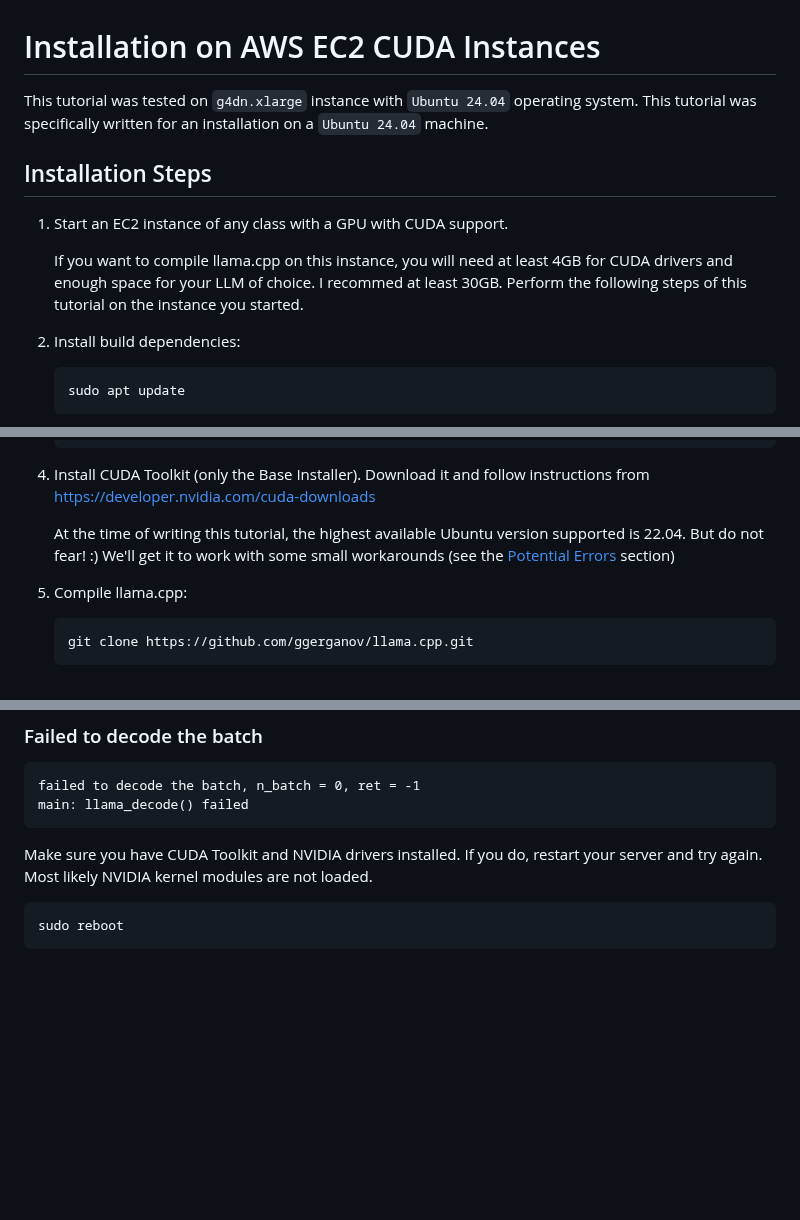
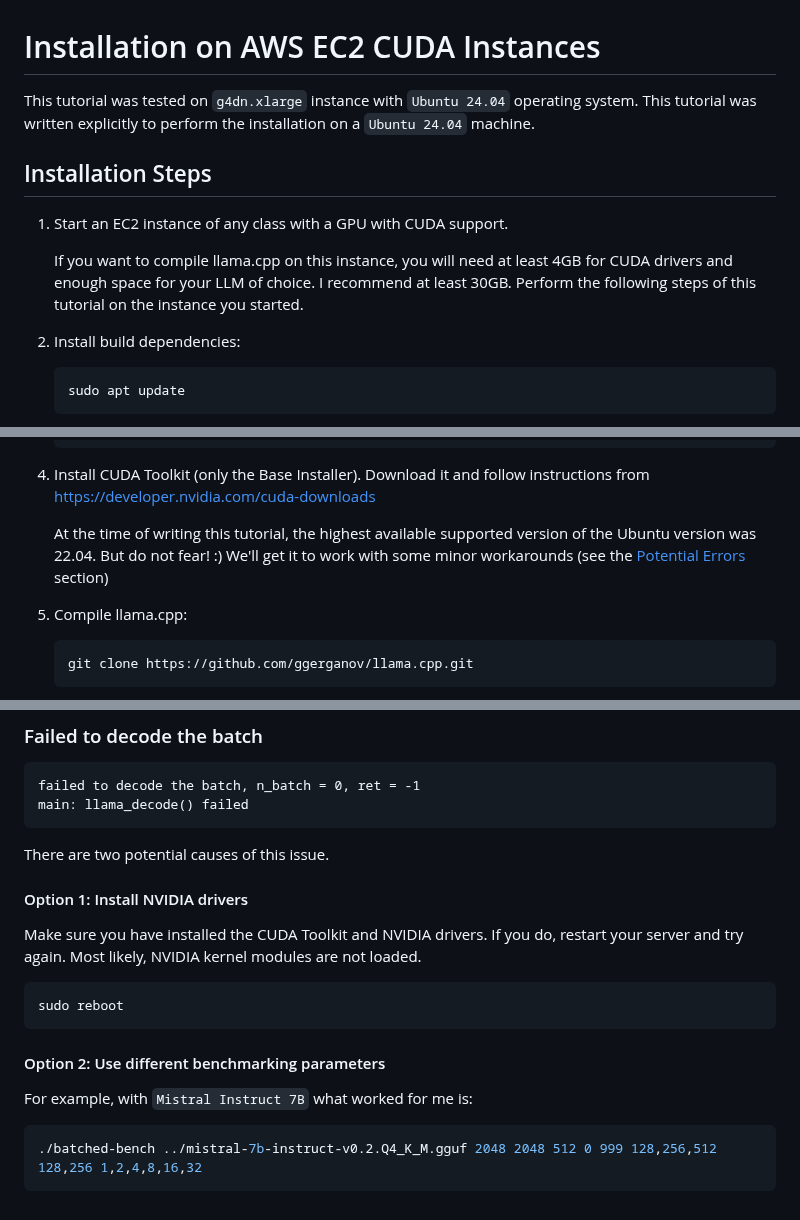
Before and after one commit to distantmagic/paddler, a Markdown page: tutorial-installing-llamacpp-aws-cuda.md, 3 parts joined by grey strips. Drawn GitHub-style; blank space fills up the shorter version.

````diff
--- a/tutorial-installing-llamacpp-aws-cuda.md
+++ b/tutorial-installing-llamacpp-aws-cuda.md
@@ -1,13 +1,13 @@
 # Installation on AWS EC2 CUDA Instances
 
 This tutorial was tested on `g4dn.xlarge` instance with `Ubuntu 24.04` operating
-system. This tutorial was specifically written for an installation on a `Ubuntu 24.04` machine.
+system. This tutorial was written explicitly to perform the installation on a `Ubuntu 24.04` machine.
 
 ## Installation Steps
 
 1. Start an EC2 instance of any class with a GPU with CUDA support.
 
-    If you want to compile llama.cpp on this instance, you will need at least 4GB for CUDA drivers and enough space for your LLM of choice. I recommed at least 30GB. Perform the following steps of this tutorial on the instance you started.
+    If you want to compile llama.cpp on this instance, you will need at least 4GB for CUDA drivers and enough space for your LLM of choice. I recommend at least 30GB. Perform the following steps of this tutorial on the instance you started.
 
 2. Install build dependencies:
     ```shell
@@ -25,7 +25,7 @@ system. This tutorial was specifically written for an installation on a `Ubuntu
 4. Install CUDA Toolkit (only the Base Installer). Download it and follow instructions from
   https://developer.nvidia.com/cuda-downloads
 
-    At the time of writing this tutorial, the highest available Ubuntu version supported is 22.04. But do not fear! :) We'll get it to work with some small workarounds (see the [Potential Errors](#potential-errors) section)
+    At the time of writing this tutorial, the highest available supported version of the Ubuntu version was 22.04. But do not fear! :) We'll get it to work with some minor workarounds (see the [Potential Errors](#potential-errors) section)
 
 5. Compile llama.cpp:
     ```shell
@@ -144,8 +144,20 @@ failed to decode the batch, n_batch = 0, ret = -1
 main: llama_decode() failed
 ```
 
-Make sure you have CUDA Toolkit and NVIDIA drivers installed. If you do, restart your server and try again. Most likely NVIDIA kernel modules are not loaded.
+There are two potential causes of this issue.
+
+#### Option 1: Install NVIDIA drivers
+
+Make sure you have installed the CUDA Toolkit and NVIDIA drivers. If you do, restart your server and try again. Most likely, NVIDIA kernel modules are not loaded.
 
 ```shell
 sudo reboot
 ```
+
+#### Option 2: Use different benchmarking parameters
+
+For example, with `Mistral Instruct 7B` what worked for me is:
+
+```shell
+./batched-bench ../mistral-7b-instruct-v0.2.Q4_K_M.gguf 2048 2048 512 0 999 128,256,512 128,256 1,2,4,8,16,32
+```
````
Also changed, not shown: other parts of tutorial-installing-llamacpp-aws-cuda.md (+1 -1 lines).
